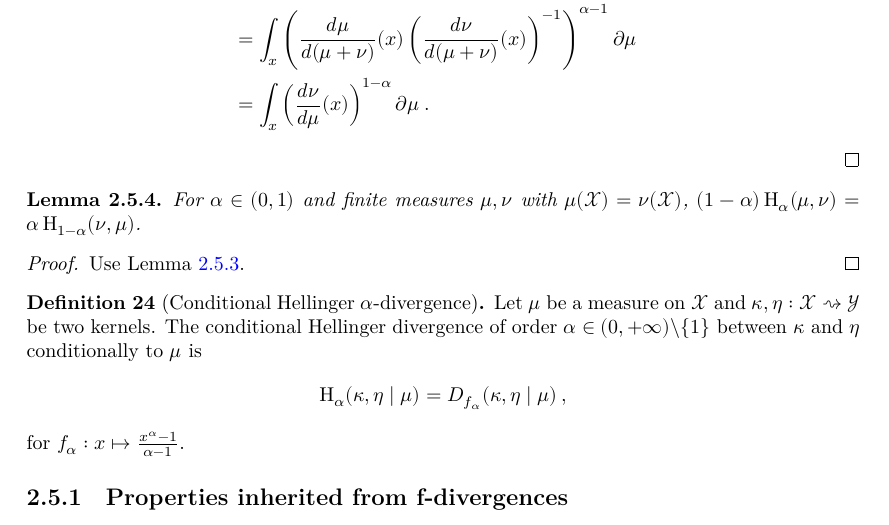
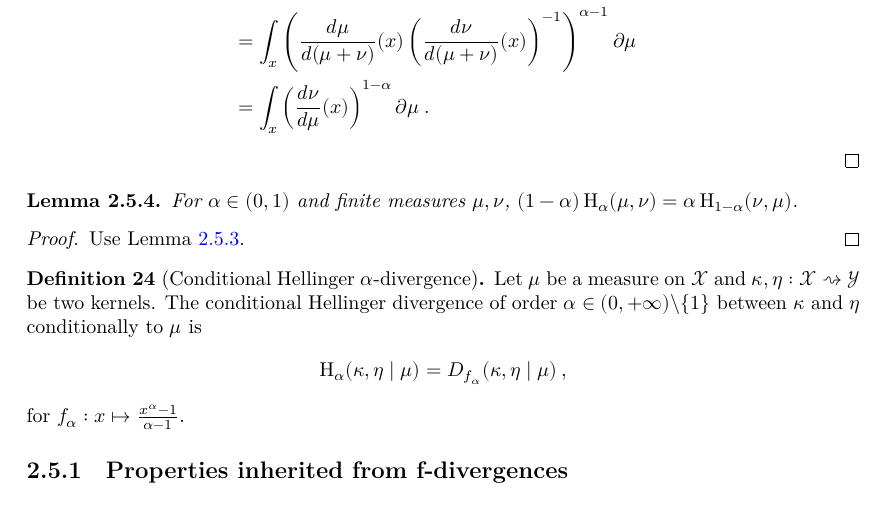
Before and after one commit to RemyDegenne/testing-lower-bounds, a LaTeX thesis (blueprint/src/print.tex, which reads blueprint/src/sections/hellinger_alpha.tex): part of page 42 of 77, cut so that both start at the same text. Compiled offline with XeLaTeX.

Commit message:
remove `hellingerDiv_symm` and rename `hellingerDiv_symm'` to `hellingerDiv_symm`

```diff
--- a/blueprint/src/sections/hellinger_alpha.tex
+++ b/blueprint/src/sections/hellinger_alpha.tex
@@ -78,10 +78,10 @@
 
 \begin{lemma}
   \label{lem:hellingerAlpha_symm}
-  \lean{ProbabilityTheory.hellingerDiv_symm'}
+  \lean{ProbabilityTheory.hellingerDiv_symm}
   \leanok
   \uses{def:hellingerAlpha}
-  For $\alpha \in (0, 1)$ and finite measures $\mu, \nu$ with $\mu(\mathcal X) = \nu(\mathcal X)$, $(1 - \alpha) \He_\alpha(\mu, \nu) = \alpha \He_{1 - \alpha}(\nu, \mu)$.
+  For $\alpha \in (0, 1)$ and finite measures $\mu, \nu$, $(1 - \alpha) \He_\alpha(\mu, \nu) = \alpha \He_{1 - \alpha}(\nu, \mu)$.
 \end{lemma}
 
 \begin{proof}\leanok
```
Also changed, not shown: 1 other file.
